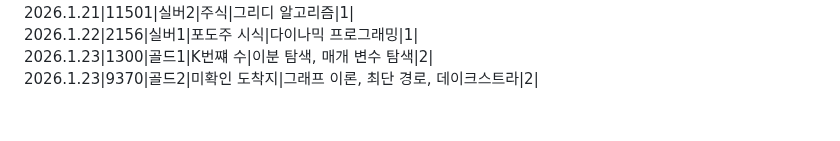
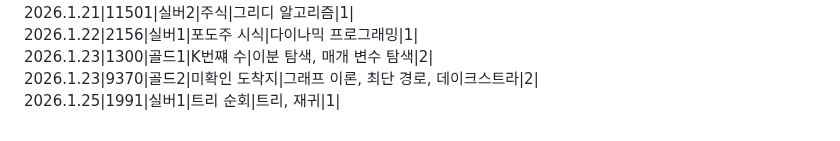
Before and after one commit to SiRyus1111/Baek-Joon, a Markdown page: README.md, the part around the change. Drawn GitHub-style.

Commit message:
리드미에 26.1.25 문제 내역 추가

```diff
--- a/README.md
+++ b/README.md
@@ -81,3 +81,4 @@ C++,C# 문법도 익히기.
 2026.1.22|2156|실버1|포도주 시식|다이나믹 프로그래밍|1|
 2026.1.23|1300|골드1|K번쨰 수|이분 탐색, 매개 변수 탐색|2|
 2026.1.23|9370|골드2|미확인 도착지|그래프 이론, 최단 경로, 데이크스트라|2|
+2026.1.25|1991|실버1|트리 순회|트리, 재귀|1|
```
